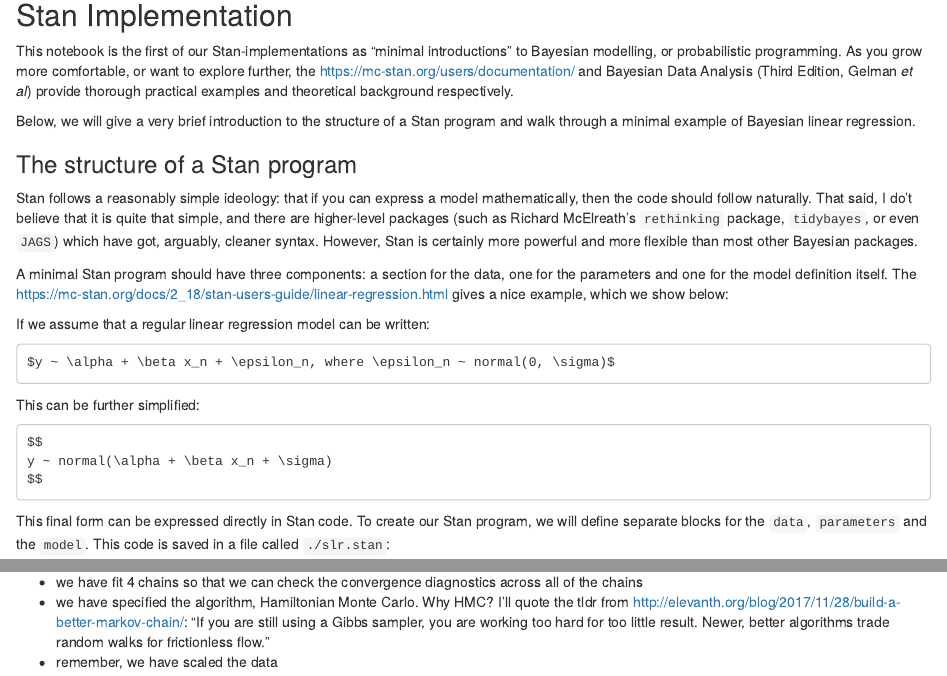
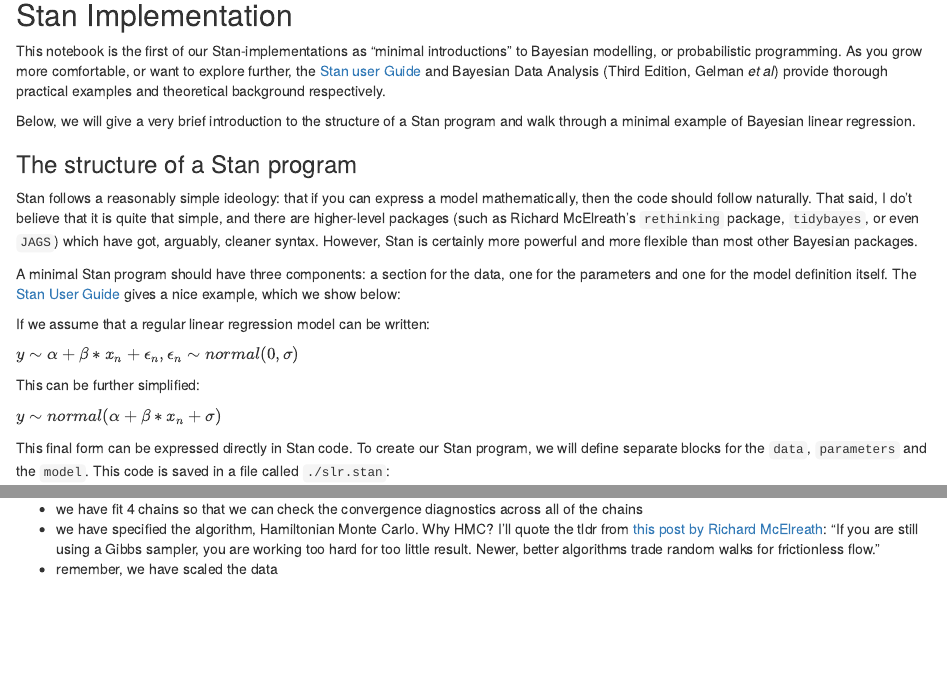
Before and after one commit to somerealnumbers/itbreg, an R Markdown document (stan/slr_stan.Rmd): the page in a window 1100 px wide, from 200 px down, and a second part further down, joined at a grey line. Rendered offline with R 4.5, knitr and Pandoc, with nearby package versions; some code elsewhere in the file could not run offline; common packages that the code uses without loading them are loaded.

Commit message:
fixed mathjax and links

````diff
--- a/stan/slr_stan.Rmd
+++ b/stan/slr_stan.Rmd
@@ -4,13 +4,13 @@ author: "Nick Burns"
 date: "1 March 2019"
 output:
   html_document:
-    mathjax: "http://example.com/MathJax.js"
+    mathjax: "https://d3eoax9i5htok0.cloudfront.net/mathjax/latest/MathJax.js?config=TeX-AMS-MML_HTMLorMML"
 ---
 
 # Simple Linear Regression
 ## Stan Implementation
 
-This notebook is the first of our Stan-implementations as "minimal introductions" to Bayesian modelling, or probabilistic programming. As you grow more comfortable, or want to explore further, the [https://mc-stan.org/users/documentation/](Stan user Guide) and Bayesian Data Analysis (Third Edition, Gelman *et al*) provide thorough practical examples and theoretical background respectively.
+This notebook is the first of our Stan-implementations as "minimal introductions" to Bayesian modelling, or probabilistic programming. As you grow more comfortable, or want to explore further, the [Stan user Guide](https://mc-stan.org/users/documentation/) and Bayesian Data Analysis (Third Edition, Gelman *et al*) provide thorough practical examples and theoretical background respectively.
 
 Below, we will give a very brief introduction to the structure of a Stan program and walk through a minimal example of Bayesian linear regression.
 
@@ -18,21 +18,17 @@ Below, we will give a very brief introduction to the structure of a Stan program
 
 Stan follows a reasonably simple ideology: that if you can express a model mathematically, then the code should follow naturally. That said, I do't believe that it is quite that simple, and there are higher-level packages (such as Richard McElreath's `rethinking` package, `tidybayes`, or even `JAGS`) which have got, arguably, cleaner syntax. However, Stan is certainly more powerful and more flexible than most other Bayesian packages.
 
-A minimal Stan program should have three components: a section for the data, one for the parameters and one for the model definition itself. The [https://mc-stan.org/docs/2_18/stan-users-guide/linear-regression.html](Stan User Guide) gives a nice example, which we show below:
+A minimal Stan program should have three components: a section for the data, one for the parameters and one for the model definition itself. The [Stan User Guide](https://mc-stan.org/docs/2_18/stan-users-guide/linear-regression.html) gives a nice example, which we show below:
 
 If we assume that a regular linear regression model can be written:
 
-```
-$y ~ \alpha + \beta x_n + \epsilon_n, where \epsilon_n ~ normal(0, \sigma)$
-```
+$y \sim \alpha + \beta * x_n + \epsilon_n,  \epsilon_n \sim normal(0, \sigma)$
 
 This can be further simplified:
 
-```
-$$
-y ~ normal(\alpha + \beta x_n + \sigma)
-$$
-```
+
+$y \sim normal(\alpha + \beta * x_n + \sigma)$
+
 
 This final form can be expressed directly in Stan code. To create our Stan program, we will define separate blocks for the `data`, `parameters` and the `model`. This code is saved in a file called `./slr.stan`:
 
@@ -89,7 +85,7 @@ fit <- stan(file="./slr.stan",
 Notes:
 
   - we have fit 4 chains so that we can check the convergence diagnostics across all of the chains
-  - we have specified the algorithm, Hamiltonian Monte Carlo. Why HMC? I'll quote the tldr from  [http://elevanth.org/blog/2017/11/28/build-a-better-markov-chain/](this post by Richard McElreath): "If you are still using a Gibbs sampler, you are working too hard for too little result. Newer, better algorithms trade random walks for frictionless flow."
+  - we have specified the algorithm, Hamiltonian Monte Carlo. Why HMC? I'll quote the tldr from  [this post by Richard McElreath](http://elevanth.org/blog/2017/11/28/build-a-better-markov-chain/): "If you are still using a Gibbs sampler, you are working too hard for too little result. Newer, better algorithms trade random walks for frictionless flow."
   - remember, we have scaled the data
 
 ### Convergence diagnostics
````
Also changed, not shown: stan/slr_stan.html.
